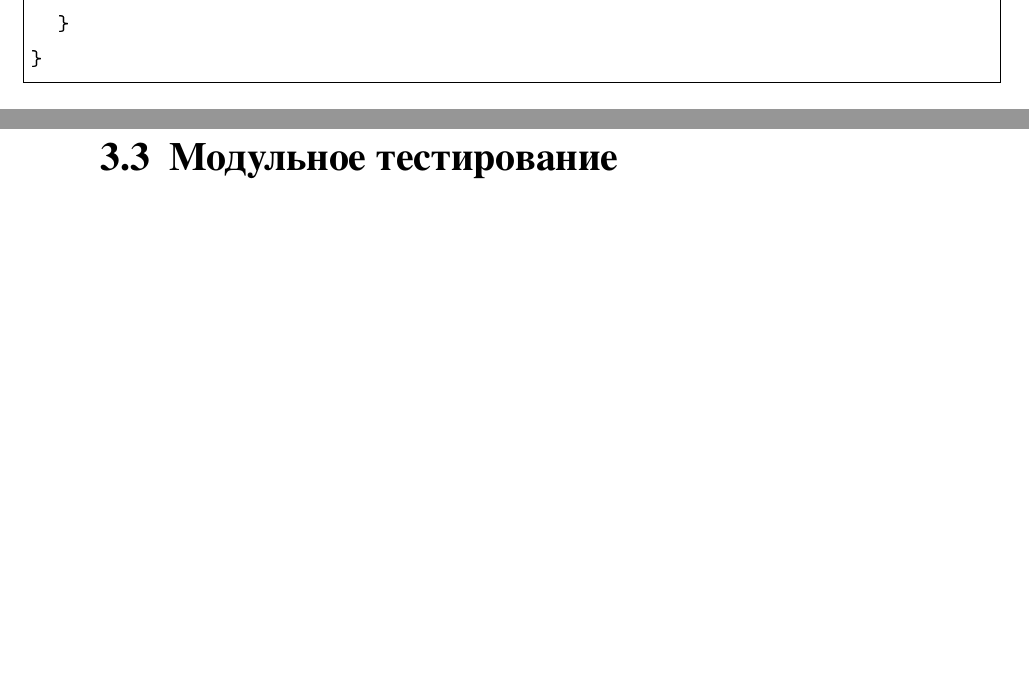
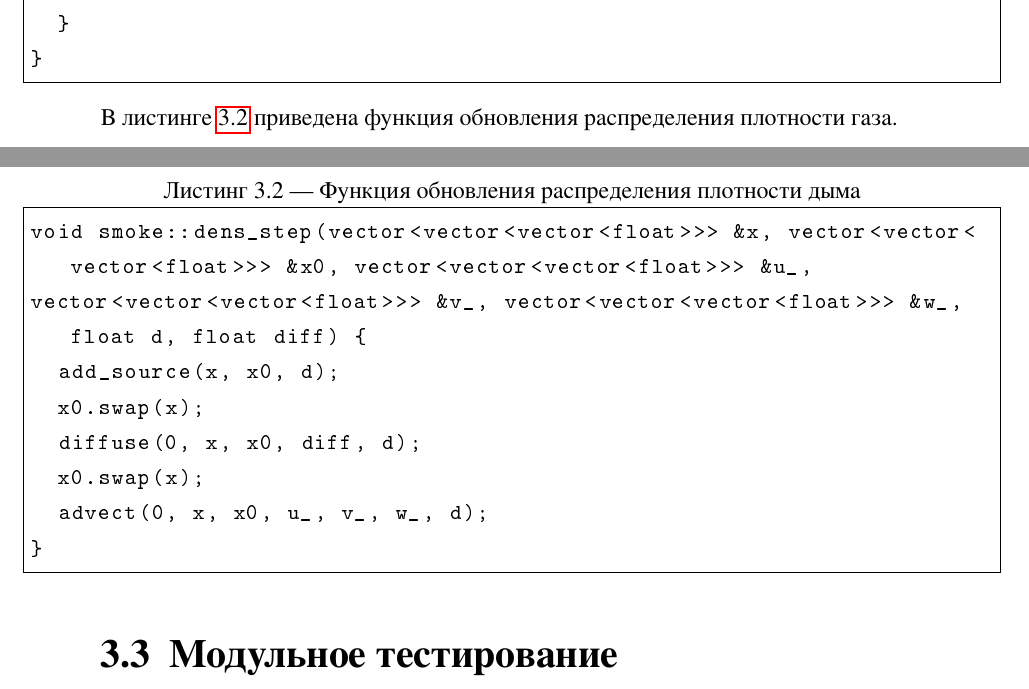
Before and after one commit to PajiloyLis/BMSTU-CG-CP, a LaTeX document (report/report.tex, which reads report/30-impl.tex): two parts of pages 25 and 26 of 29, joined at a grey line, cut so that both start at the same text, the shorter picture padded with empty space. The pictures show the PDF file report/report.pdf that the author committed with the source.

Commit message:
auto commit

```diff
--- a/report/30-impl.tex
+++ b/report/30-impl.tex
@@ -50,7 +50,18 @@ vector<float> &z_buffer) {
 		}
 	}
 }
+\end{lstlisting}
 
+В листинге~\ref{lst:dens_step} приведена функция обновления распределения плотности газа.
+\begin{lstlisting}[caption={Функция обновления распределения плотности дыма},label={lst:dens_step}]
+void smoke::dens_step(vector<vector<vector<float>>> &x, vector<vector<vector<float>>> &x0, vector<vector<vector<float>>> &u_,
+vector<vector<vector<float>>> &v_, vector<vector<vector<float>>> &w_, float d, float diff) {
+	add_source(x, x0, d);
+	x0.swap(x);
+	diffuse(0, x, x0, diff, d);
+	x0.swap(x);
+	advect(0, x, x0, u_, v_, w_, d);
+}
 \end{lstlisting}
 
 \section{Модульное тестирование}
```
Also changed, not shown: report/report.pdf, report/30-impl.tex (2 more changed lines), 5 other files.
